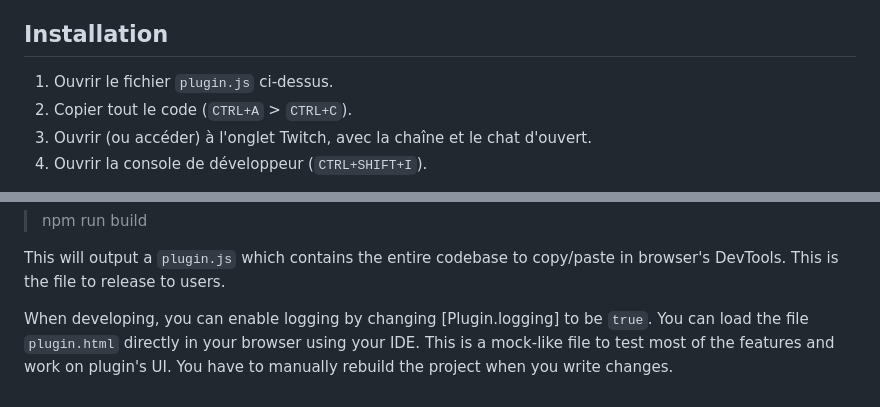
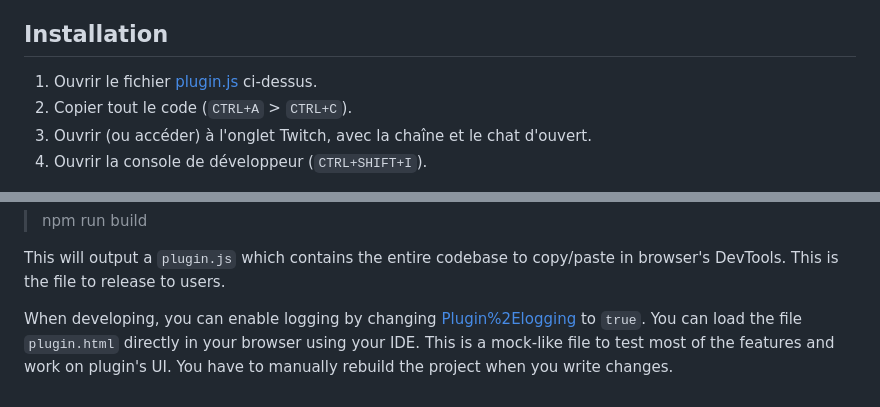
Before and after one commit to poirierlouis/twitch-bg3-gamepad, a Markdown page: README.md, 2 parts joined by grey strips. Drawn GitHub-style.

Commit message:
docs: fix Markdown links.

```diff
--- a/README.md
+++ b/README.md
@@ -6,7 +6,7 @@ Permet d'utiliser une manette de console pour envoyer les commandes au chat simp
 
 ## Installation
 
-1. Ouvrir le fichier `plugin.js` ci-dessus.
+1. Ouvrir le fichier [plugin.js](plugin.js) ci-dessus.
 2. Copier tout le code (`CTRL+A` > `CTRL+C`).
 3. Ouvrir (ou accéder) à l'onglet Twitch, avec la chaîne et le chat d'ouvert.
 4. Ouvrir la console de développeur (`CTRL+SHIFT+I`).
@@ -43,6 +43,6 @@ You need NPM (with Node.js) on your system.
 
 This will output a `plugin.js` which contains the entire codebase to copy/paste in browser's DevTools. This is the file to release to users.
 
-When developing, you can enable logging by changing [Plugin.logging] to be `true`. You can load the file `plugin.html` directly in your browser using your IDE. This is a mock-like file to test most of the features and work on plugin's UI. You have to manually rebuild the project when you write changes.
+When developing, you can enable logging by changing [Plugin%2Elogging] to `true`. You can load the file `plugin.html` directly in your browser using your IDE. This is a mock-like file to test most of the features and work on plugin's UI. You have to manually rebuild the project when you write changes.
 
 <!-- Table of links -->
```
Also changed, not shown: other parts of README.md (+1 -1 lines).
